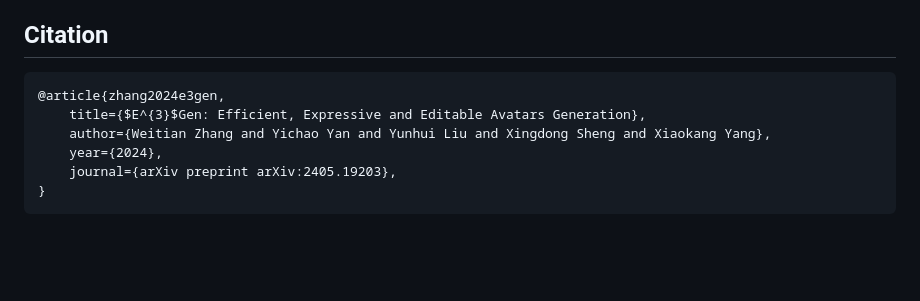
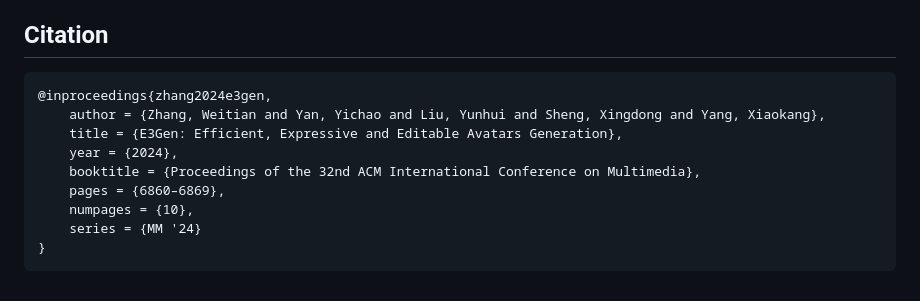
Before and after one commit to olivia23333/E3Gen, a Markdown page: README.md, the part around the change. GitHub-like rendering; blank space fills up the shorter version.

Commit message:
update citation

````diff
--- a/README.md
+++ b/README.md
@@ -237,10 +237,13 @@ This project is built upon many amazing works:
 
 ## Citation
 ```
-@article{zhang2024e3gen,
-    title={$E^{3}$Gen: Efficient, Expressive and Editable Avatars Generation},
-    author={Weitian Zhang and Yichao Yan and Yunhui Liu and Xingdong Sheng and Xiaokang Yang},
-    year={2024},
-    journal={arXiv preprint arXiv:2405.19203},
+@inproceedings{zhang2024e3gen,
+    author = {Zhang, Weitian and Yan, Yichao and Liu, Yunhui and Sheng, Xingdong and Yang, Xiaokang},
+    title = {E3Gen: Efficient, Expressive and Editable Avatars Generation},
+    year = {2024},
+    booktitle = {Proceedings of the 32nd ACM International Conference on Multimedia},
+    pages = {6860–6869},
+    numpages = {10},
+    series = {MM '24}
 }
 ```
````
